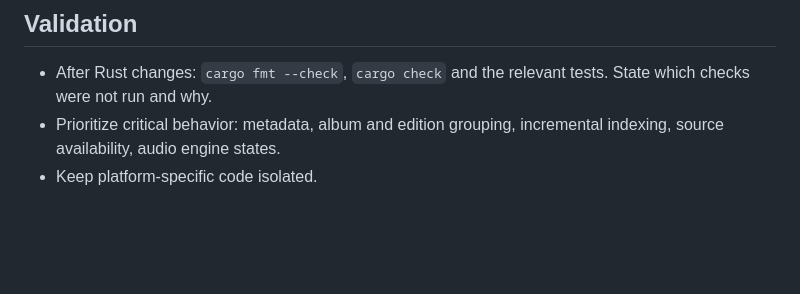
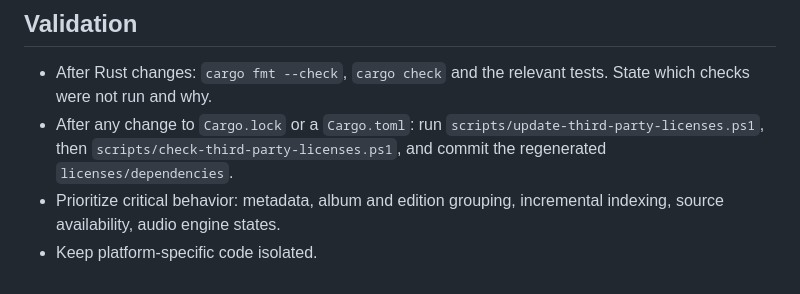
Before and after one commit to Carlton2001/Soliton, a Markdown page: AGENTS.md, the part around the change. Drawn GitHub-style; blank space fills up the shorter version.

Commit message:
Require regenerating license notices after dependency changes

```diff
--- a/AGENTS.md
+++ b/AGENTS.md
@@ -36,5 +36,6 @@ Soliton is a high-performance Rust/GPUI audio library player for large local col
 ## Validation
 
 - After Rust changes: `cargo fmt --check`, `cargo check` and the relevant tests. State which checks were not run and why.
+- After any change to `Cargo.lock` or a `Cargo.toml`: run `scripts/update-third-party-licenses.ps1`, then `scripts/check-third-party-licenses.ps1`, and commit the regenerated `licenses/dependencies`.
 - Prioritize critical behavior: metadata, album and edition grouping, incremental indexing, source availability, audio engine states.
 - Keep platform-specific code isolated.
```
